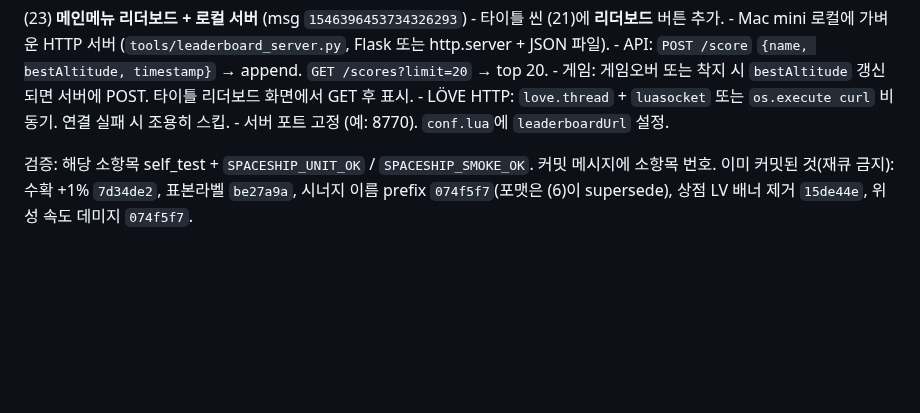
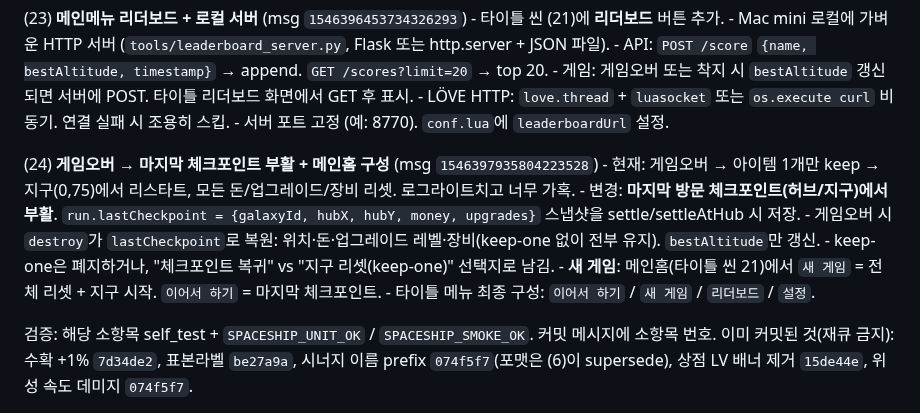
Before and after one commit to jmpaaak/spaceship, a Markdown page: docs/feedback/INBOX.md, the part around the change. GitHub-like rendering; blank space fills up the shorter version.

Commit message:
docs(inbox): (24) checkpoint respawn on death + title menu layout

```diff
--- a/docs/feedback/INBOX.md
+++ b/docs/feedback/INBOX.md
@@ -62,6 +62,14 @@
     - 게임: 게임오버 또는 착지 시 `bestAltitude` 갱신되면 서버에 POST. 타이틀 리더보드 화면에서 GET 후 표시.
     - LÖVE HTTP: `love.thread` + `luasocket` 또는 `os.execute curl` 비동기. 연결 실패 시 조용히 스킵.
     - 서버 포트 고정 (예: 8770). `conf.lua`에 `leaderboardUrl` 설정.
+
+  (24) **게임오버 → 마지막 체크포인트 부활 + 메인홈 구성** (msg `1546397935804223528`)
+    - 현재: 게임오버 → 아이템 1개만 keep → 지구(0,75)에서 리스타트, 모든 돈/업그레이드/장비 리셋. 로그라이트치고 너무 가혹.
+    - 변경: **마지막 방문 체크포인트(허브/지구)에서 부활**. `run.lastCheckpoint = {galaxyId, hubX, hubY, money, upgrades}` 스냅샷을 settle/settleAtHub 시 저장.
+    - 게임오버 시 `destroy`가 `lastCheckpoint`로 복원: 위치·돈·업그레이드 레벨·장비(keep-one 없이 전부 유지). `bestAltitude`만 갱신.
+    - keep-one은 폐지하거나, "체크포인트 복귀" vs "지구 리셋(keep-one)" 선택지로 남김.
+    - **새 게임**: 메인홈(타이틀 씬 21)에서 `새 게임` = 전체 리셋 + 지구 시작. `이어서 하기` = 마지막 체크포인트.
+    - 타이틀 메뉴 최종 구성: `이어서 하기` / `새 게임` / `리더보드` / `설정`.
 
   검증: 해당 소항목 self_test + `SPACESHIP_UNIT_OK` / `SPACESHIP_SMOKE_OK`. 커밋 메시지에 소항목 번호.
   이미 커밋된 것(재큐 금지): 수확 +1% `7d34de2`, 표본라벨 `be27a9a`, 시너지 이름 prefix `074f5f7`(포맷은 (6)이  supersede), 상점 LV 배너 제거 `15de44e`, 위성 속도 데미지 `074f5f7`.
```
